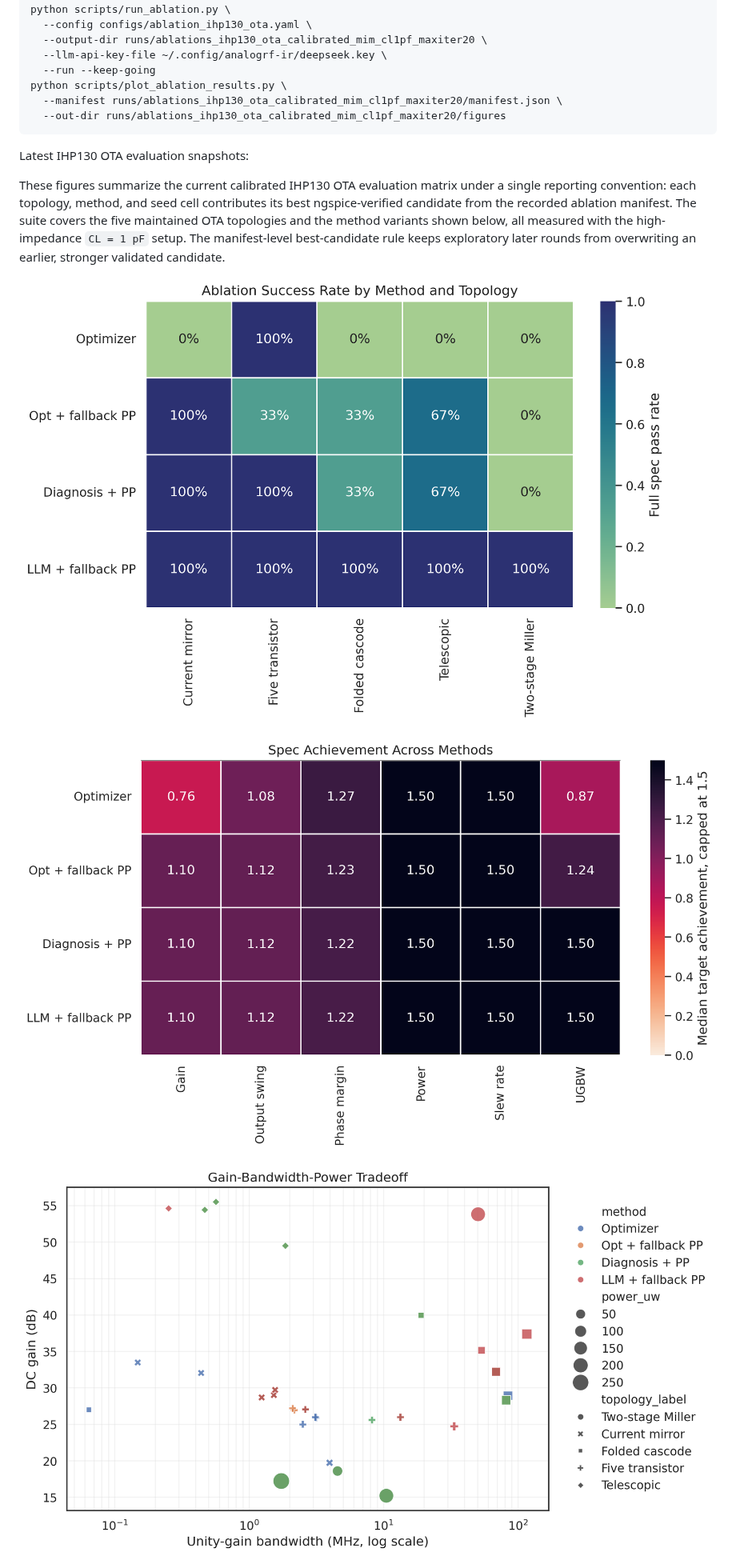
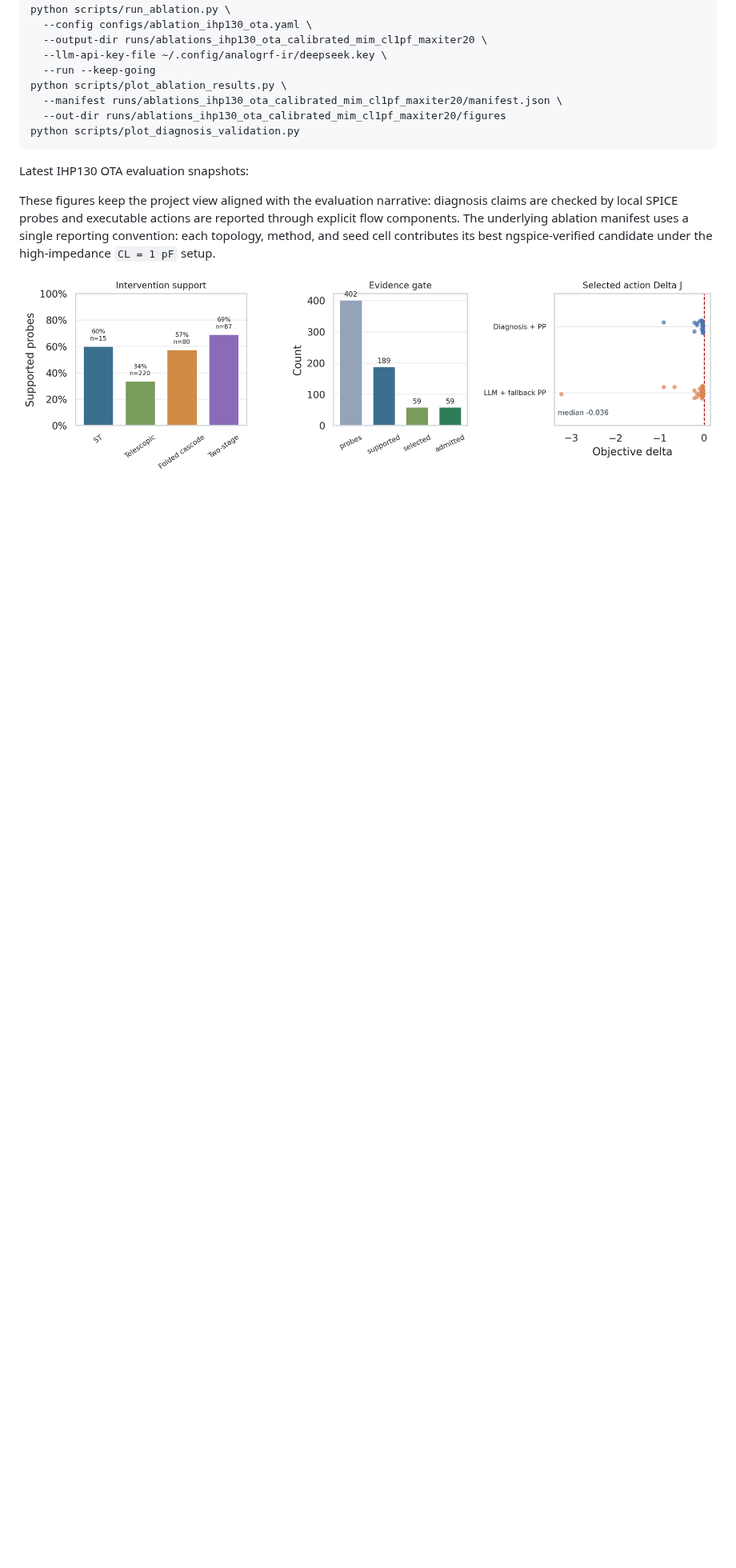
Before and after one commit to Yixin-Gong/AnalogRF-IR, a Markdown page: README.md, the part around the change. Shown at 80% size. Rendered like a GitHub page; pictures changed too: docs/assets/ablation_gain_bandwidth_power.png (deleted), docs/assets/ablation_spec_achievement_heatmap.png (deleted), docs/assets/ablation_success_rate.png (deleted); blank space fills up the shorter version.

Commit message:
Add diagnosis validation figure

````diff
--- a/README.md
+++ b/README.md
@@ -238,23 +238,19 @@ python scripts/run_ablation.py \
 python scripts/plot_ablation_results.py \
   --manifest runs/ablations_ihp130_ota_calibrated_mim_cl1pf_maxiter20/manifest.json \
   --out-dir runs/ablations_ihp130_ota_calibrated_mim_cl1pf_maxiter20/figures
+python scripts/plot_diagnosis_validation.py
 ```
 
 Latest IHP130 OTA evaluation snapshots:
 
-These figures summarize the current calibrated IHP130 OTA evaluation matrix
-under a single reporting convention: each topology, method, and seed cell
-contributes its best ngspice-verified candidate from the recorded ablation
-manifest. The suite covers the five maintained OTA topologies and the method
-variants shown below, all measured with the high-impedance `CL = 1 pF` setup.
-The manifest-level best-candidate rule keeps exploratory later rounds from
-overwriting an earlier, stronger validated candidate.
+These figures keep the project view aligned with the evaluation narrative:
+diagnosis claims are checked by local SPICE probes and executable actions are
+reported through explicit flow components. The underlying ablation manifest
+uses a single reporting convention: each topology, method, and seed cell
+contributes its best ngspice-verified candidate under the high-impedance
+`CL = 1 pF` setup.
 
-![Ablation success rate by method and OTA topology](docs/assets/ablation_success_rate.png)
-
-![Spec achievement heatmap across canonical OTAs](docs/assets/ablation_spec_achievement_heatmap.png)
-
-![Gain-bandwidth-power tradeoff across OTA methods](docs/assets/ablation_gain_bandwidth_power.png)
+![Diagnosis validation from local SPICE probes and objective-gated actions](docs/assets/diagnosis_validation.png)
 
 ![Method traceability across LLM, postprocess, and ngspice](docs/assets/ablation_method_traceability.png)
 
````
Also changed, not shown: 2 other files.
